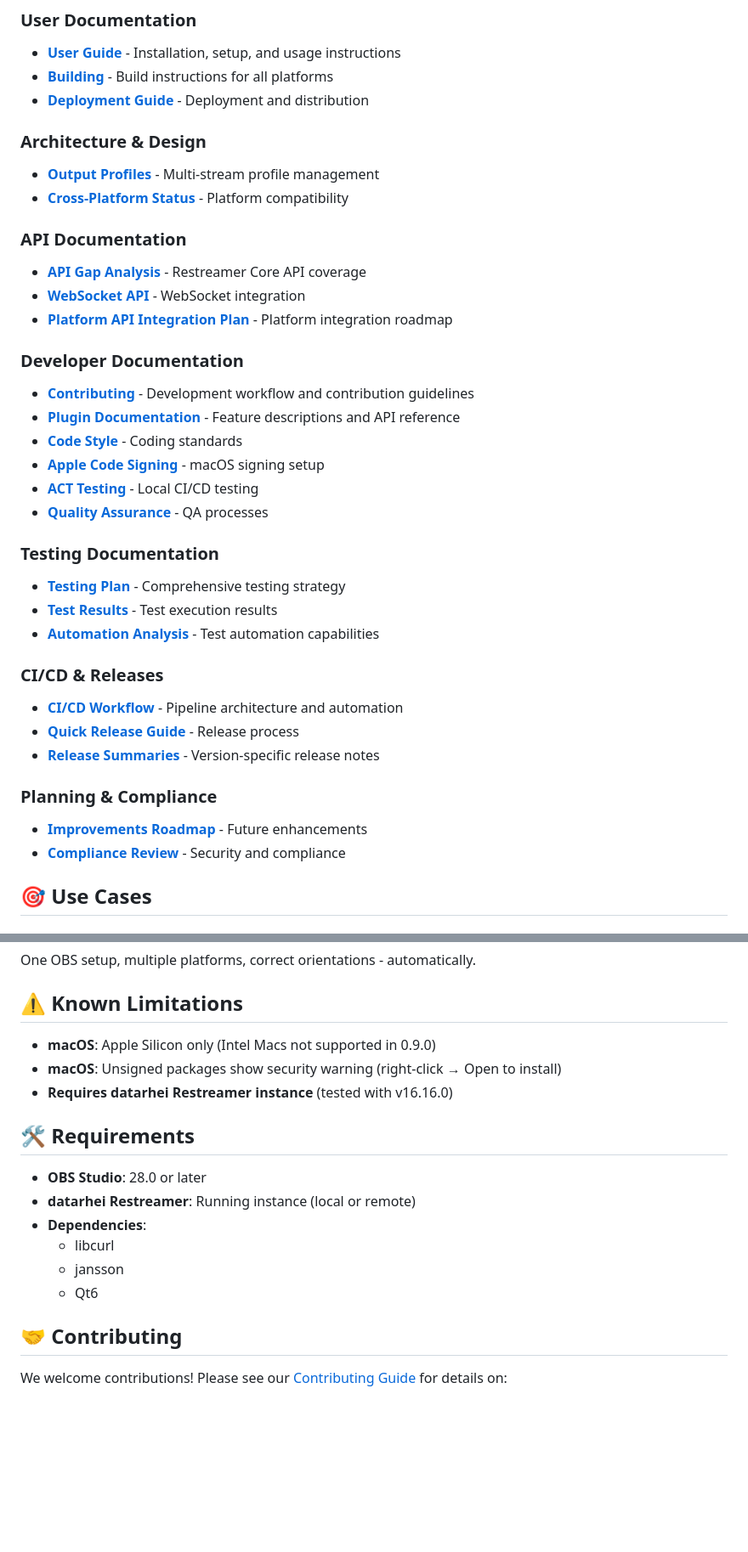
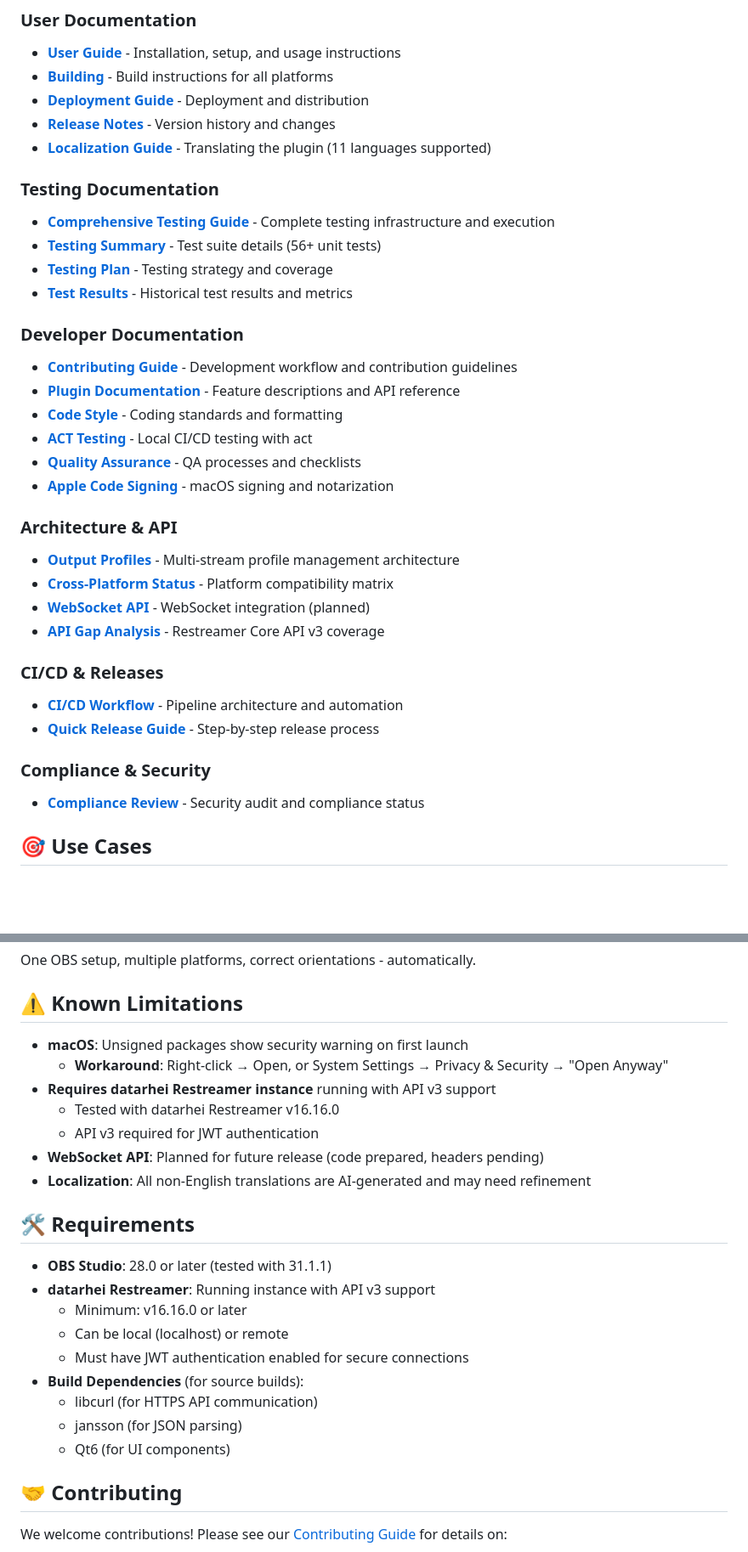
Before and after one commit to rainmanjam/obs-polyemesis, a Markdown page: README.md, 2 parts joined by grey strips. Shown at 85% size. Rendered like a GitHub page; blank space fills up the shorter version.

Commit message:
Update README.md with accurate v0.9.0 information
Major updates to reflect current feature branch status:

Version & Badges:
- Add version badge (0.9.0)
- Add Restreamer version badge (v16.16.0)
- Update description to mention JWT authentication

Key Features - Reorganized into sections:
- Core Functionality: Added JWT auth, updated multistreaming details
- User Interface: Added tabbed UI, hotkeys, tools menu integration
- Platform Support: Confirmed universal macOS binary (Intel + Apple Silicon)
- Added internationalization (11 languages)

What's New in v0.9.0 - New section highlighting:
- Major Features: API v3, tabbed UI, hotkeys, localization
- Technical Improvements: Test suite, CI/CD, code quality tools
- Known Issues Fixed: CURL, Content-Length, Qt6, type conversions

Updated Known Limitations:
- Removed incorrect "Apple Silicon only" limitation
- Added JWT authentication requirement
- Added WebSocket API status (planned)
- Noted AI-generated translations

Updated Requirements:
- Confirmed OBS 28.0+ (tested with 31.1.1)
- Clarified Restreamer v16.16.0+ with API v3
- Added JWT authentication requirement
- Specified build dependencies with purposes

Documentation Section:
- Added Localization Guide
- Updated test count (56+ tests)
- Clarified coverage metrics
- Added "planned" note for WebSocket API

All information verified against buildspec.json, locale files,
and current branch state.

🤖 Generated with [Claude Code](https://claude.com/claude-code)

Co-Authored-By: Claude <noreply@anthropic.com>

```diff
--- a/README.md
+++ b/README.md
@@ -163,37 +199,35 @@ cmake --install build
 - **[User Guide](docs/USER_GUIDE.md)** - Installation, setup, and usage instructions
 - **[Building](docs/BUILDING.md)** - Build instructions for all platforms
 - **[Deployment Guide](docs/DEPLOYMENT_GUIDE.md)** - Deployment and distribution
+- **[Release Notes](docs/RELEASE_NOTES.md)** - Version history and changes
+- **[Localization Guide](docs/LOCALIZATION.md)** - Translating the plugin (11 languages supported)
 
-### Architecture & Design
-- **[Output Profiles](docs/architecture/OUTPUT_PROFILES.md)** - Multi-stream profile management
-- **[Cross-Platform Status](docs/architecture/CROSS_PLATFORM_STATUS.md)** - Platform compatibility
-
-### API Documentation
-- **[API Gap Analysis](docs/api/API_GAP_ANALYSIS.md)** - Restreamer Core API coverage
-- **[WebSocket API](docs/api/WEBSOCKET_API.md)** - WebSocket integration
-- **[Platform API Integration Plan](docs/api/PLATFORM_API_INTEGRATION_PLAN.md)** - Platform integration roadmap
+### Testing Documentation
+- **[Comprehensive Testing Guide](docs/testing/COMPREHENSIVE_TESTING_GUIDE.md)** - Complete testing infrastructure and execution
+- **[Testing Summary](docs/testing/TESTING_SUMMARY.md)** - Test suite details (56+ unit tests)
+- **[Testing Plan](docs/testing/TESTING_PLAN.md)** - Testing strategy and coverage
+- **[Test Results](docs/testing/TEST_RESULTS.md)** - Historical test results and metrics
 
 ### Developer Documentation
-- **[Contributing](CONTRIBUTING.md)** - Development workflow and contribution guidelines
+- **[Contributing Guide](CONTRIBUTING.md)** - Development workflow and contribution guidelines
 - **[Plugin Documentation](docs/developer/PLUGIN_DOCUMENTATION.md)** - Feature descriptions and API reference
-- **[Code Style](docs/developer/CODE_STYLE.md)** - Coding standards
-- **[Apple Code Signing](docs/developer/APPLE_CODE_SIGNING_SETUP.md)** - macOS signing setup
-- **[ACT Testing](docs/developer/ACT_TESTING.md)** - Local CI/CD testing
-- **[Quality Assurance](docs/developer/QUALITY_ASSURANCE.md)** - QA processes
+- **[Code Style](docs/developer/CODE_STYLE.md)** - Coding standards and formatting
+- **[ACT Testing](docs/developer/ACT_TESTING.md)** - Local CI/CD testing with act
+- **[Quality Assurance](docs/developer/QUALITY_ASSURANCE.md)** - QA processes and checklists
+- **[Apple Code Signing](docs/developer/APPLE_CODE_SIGNING_SETUP.md)** - macOS signing and notarization
 
-### Testing Documentation
-- **[Testing Plan](docs/testing/TESTING_PLAN.md)** - Comprehensive testing strategy
-- **[Test Results](docs/testing/TEST_RESULTS.md)** - Test execution results
-- **[Automation Analysis](docs/testing/AUTOMATION_ANALYSIS.md)** - Test automation capabilities
+### Architecture & API
+- **[Output Profiles](docs/architecture/OUTPUT_PROFILES.md)** - Multi-stream profile management architecture
+- **[Cross-Platform Status](docs/architecture/CROSS_PLATFORM_STATUS.md)** - Platform compatibility matrix
+- **[WebSocket API](docs/api/WEBSOCKET_API.md)** - WebSocket integration (planned)
+- **[API Gap Analysis](docs/api/API_GAP_ANALYSIS.md)** - Restreamer Core API v3 coverage
 
 ### CI/CD & Releases
 - **[CI/CD Workflow](docs/cicd/CICD_WORKFLOW.md)** - Pipeline architecture and automation
-- **[Quick Release Guide](docs/releases/QUICK_RELEASE_GUIDE.md)** - Release process
-- **[Release Summaries](docs/releases/)** - Version-specific release notes
+- **[Quick Release Guide](docs/releases/QUICK_RELEASE_GUIDE.md)** - Step-by-step release process
 
-### Planning & Compliance
-- **[Improvements Roadmap](docs/planning/IMPROVEMENTS.md)** - Future enhancements
-- **[Compliance Review](docs/compliance/COMPLIANCE_REVIEW.md)** - Security and compliance
+### Compliance & Security
+- **[Compliance Review](docs/compliance/COMPLIANCE_REVIEW.md)** - Security audit and compliance status
 
 ## 🎯 Use Cases
 
@@ -208,18 +242,25 @@ One OBS setup, multiple platforms, correct orientations - automatically.
 
 ## ⚠️ Known Limitations
 
-- **macOS**: Apple Silicon only (Intel Macs not supported in 0.9.0)
-- **macOS**: Unsigned packages show security warning (right-click → Open to install)
-- **Requires datarhei Restreamer instance** (tested with v16.16.0)
+- **macOS**: Unsigned packages show security warning on first launch
+  - **Workaround**: Right-click → Open, or System Settings → Privacy & Security → "Open Anyway"
+- **Requires datarhei Restreamer instance** running with API v3 support
+  - Tested with datarhei Restreamer v16.16.0
+  - API v3 required for JWT authentication
+- **WebSocket API**: Planned for future release (code prepared, headers pending)
+- **Localization**: All non-English translations are AI-generated and may need refinement
 
 ## 🛠️ Requirements
 
-- **OBS Studio**: 28.0 or later
-- **datarhei Restreamer**: Running instance (local or remote)
-- **Dependencies**:
-  - libcurl
-  - jansson
-  - Qt6
+- **OBS Studio**: 28.0 or later (tested with 31.1.1)
+- **datarhei Restreamer**: Running instance with API v3 support
+  - Minimum: v16.16.0 or later
+  - Can be local (localhost) or remote
+  - Must have JWT authentication enabled for secure connections
+- **Build Dependencies** (for source builds):
+  - libcurl (for HTTPS API communication)
+  - jansson (for JSON parsing)
+  - Qt6 (for UI components)
 
 ## 🤝 Contributing
 
```
Also changed, not shown: other parts of README.md (+40 -4 lines).
